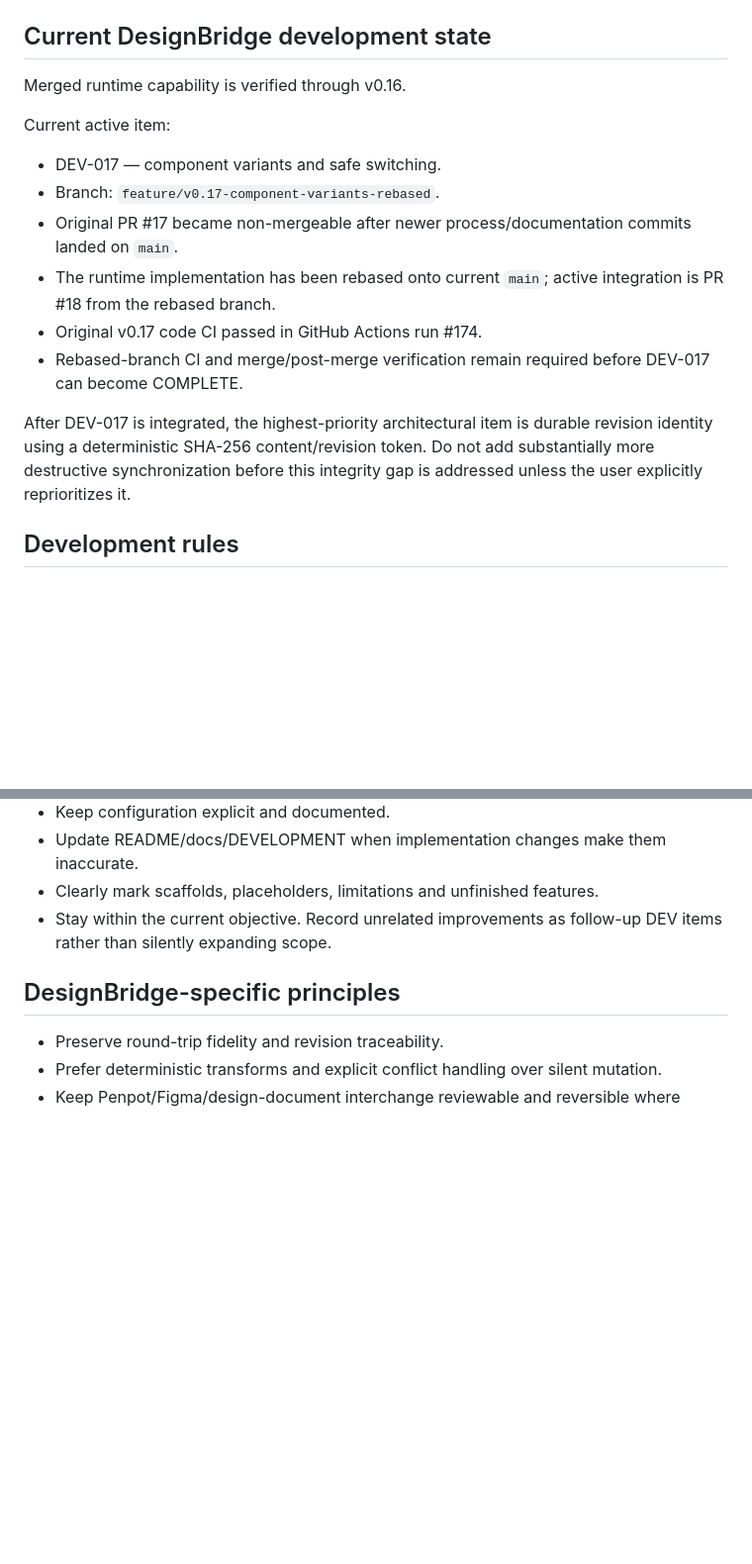
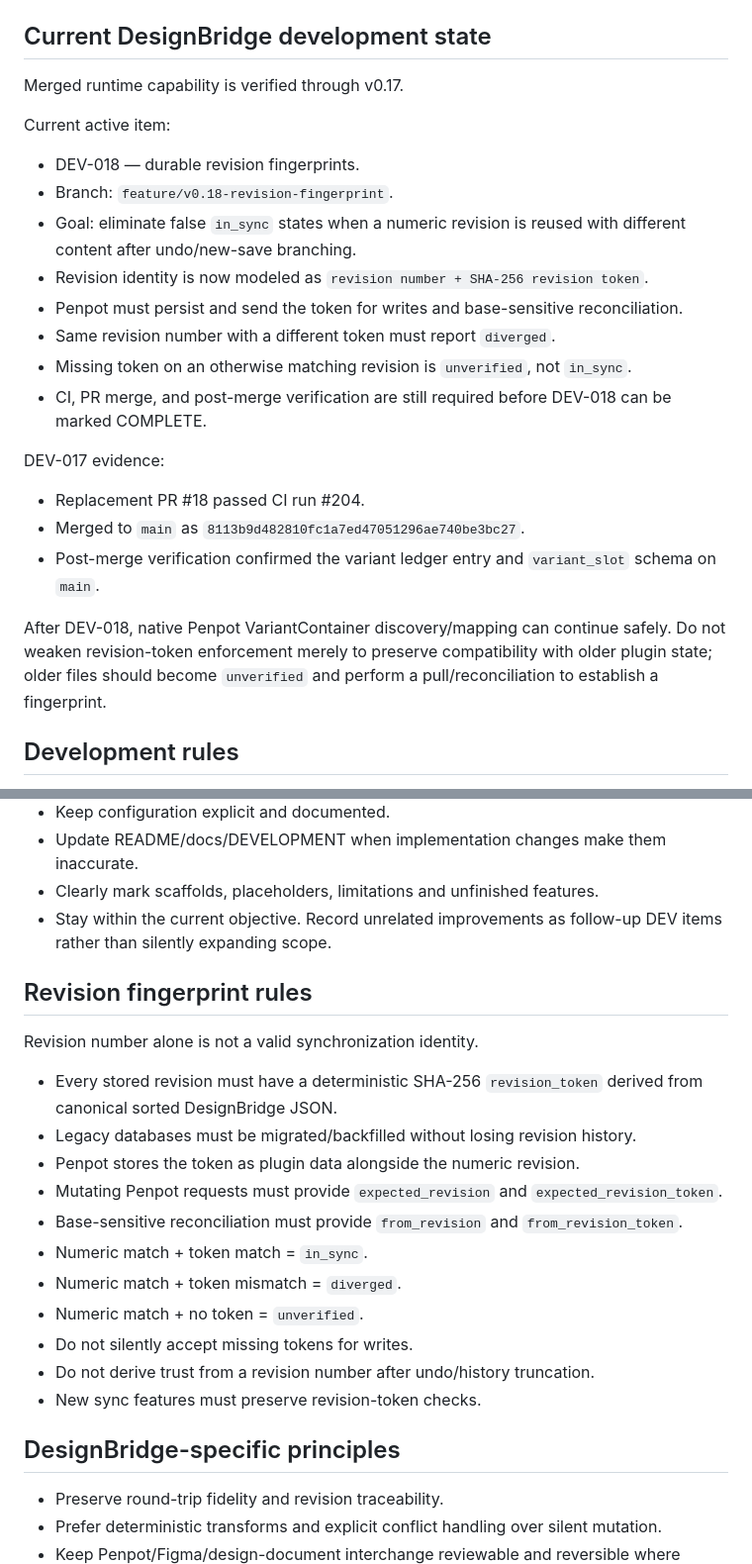
Before and after one commit to zageabb/designbridge, a Markdown page: AGENTS.md, 2 parts joined by grey strips. Shown at 99% size. Rendered like a GitHub page; blank space fills up the shorter version.

Commit message:
Record revision fingerprint integrity rules for agents

```diff
--- a/AGENTS.md
+++ b/AGENTS.md
@@ -22,18 +22,26 @@ Repository state is authoritative. Do not rely on chat history when Git, code, t
 
 ## Current DesignBridge development state
 
-Merged runtime capability is verified through v0.16.
+Merged runtime capability is verified through v0.17.
 
 Current active item:
 
-- DEV-017 — component variants and safe switching.
-- Branch: `feature/v0.17-component-variants-rebased`.
-- Original PR #17 became non-mergeable after newer process/documentation commits landed on `main`.
-- The runtime implementation has been rebased onto current `main`; active integration is PR #18 from the rebased branch.
-- Original v0.17 code CI passed in GitHub Actions run #174.
-- Rebased-branch CI and merge/post-merge verification remain required before DEV-017 can become COMPLETE.
+- DEV-018 — durable revision fingerprints.
+- Branch: `feature/v0.18-revision-fingerprint`.
+- Goal: eliminate false `in_sync` states when a numeric revision is reused with different content after undo/new-save branching.
+- Revision identity is now modeled as `revision number + SHA-256 revision token`.
+- Penpot must persist and send the token for writes and base-sensitive reconciliation.
+- Same revision number with a different token must report `diverged`.
+- Missing token on an otherwise matching revision is `unverified`, not `in_sync`.
+- CI, PR merge, and post-merge verification are still required before DEV-018 can be marked COMPLETE.
 
-After DEV-017 is integrated, the highest-priority architectural item is durable revision identity using a deterministic SHA-256 content/revision token. Do not add substantially more destructive synchronization before this integrity gap is addressed unless the user explicitly reprioritizes it.
+DEV-017 evidence:
+
+- Replacement PR #18 passed CI run #204.
+- Merged to `main` as `8113b9d482810fc1a7ed47051296ae740be3bc27`.
+- Post-merge verification confirmed the variant ledger entry and `variant_slot` schema on `main`.
+
+After DEV-018, native Penpot VariantContainer discovery/mapping can continue safely. Do not weaken revision-token enforcement merely to preserve compatibility with older plugin state; older files should become `unverified` and perform a pull/reconciliation to establish a fingerprint.
 
 ## Development rules
 
@@ -48,6 +56,22 @@ After DEV-017 is integrated, the highest-priority architectural item is durable
 - Update README/docs/DEVELOPMENT when implementation changes make them inaccurate.
 - Clearly mark scaffolds, placeholders, limitations and unfinished features.
 - Stay within the current objective. Record unrelated improvements as follow-up DEV items rather than silently expanding scope.
+
+## Revision fingerprint rules
+
+Revision number alone is not a valid synchronization identity.
+
+- Every stored revision must have a deterministic SHA-256 `revision_token` derived from canonical sorted DesignBridge JSON.
+- Legacy databases must be migrated/backfilled without losing revision history.
+- Penpot stores the token as plugin data alongside the numeric revision.
+- Mutating Penpot requests must provide `expected_revision` and `expected_revision_token`.
+- Base-sensitive reconciliation must provide `from_revision` and `from_revision_token`.
+- Numeric match + token match = `in_sync`.
+- Numeric match + token mismatch = `diverged`.
+- Numeric match + no token = `unverified`.
+- Do not silently accept missing tokens for writes.
+- Do not derive trust from a revision number after undo/history truncation.
+- New sync features must preserve revision-token checks.
 
 ## DesignBridge-specific principles
 
```
